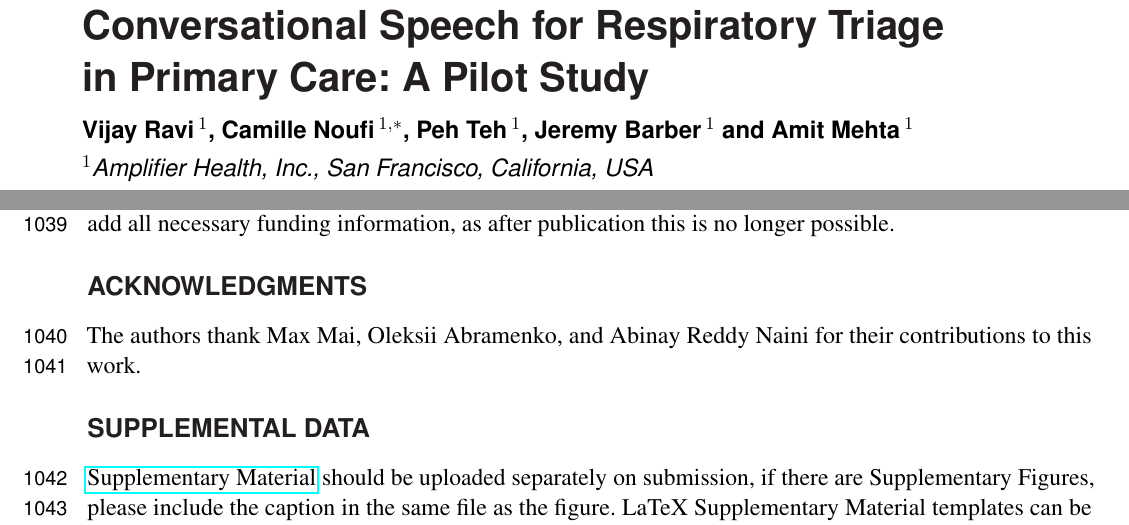
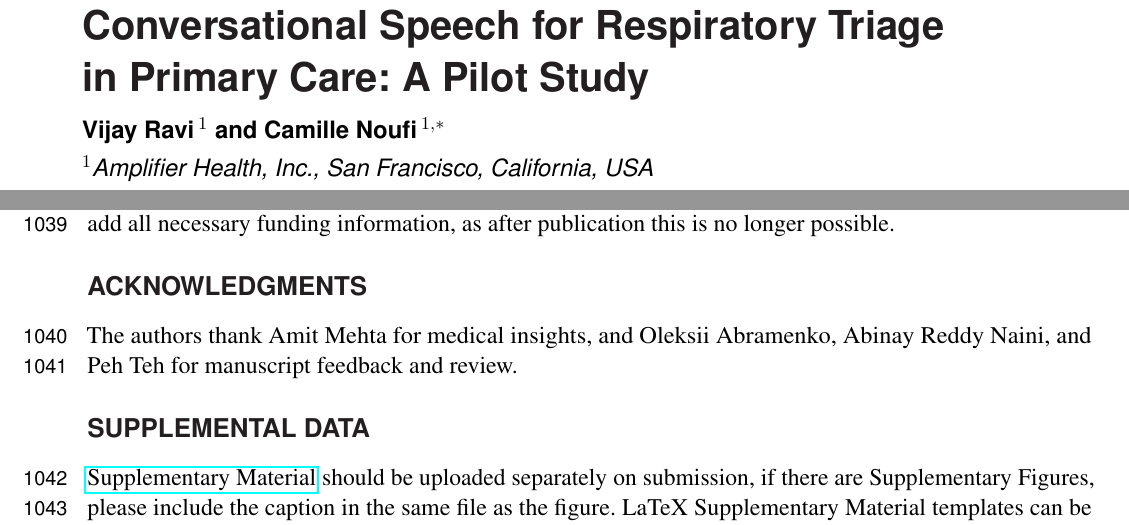
Before and after one commit to vjsravi/frontiers-2026-paper, a LaTeX document (frontiers.tex): two parts of pages 1 and 26 of 33, joined at a grey line, cut so that both start at the same text. Compiled offline with pdfLaTeX.

Commit message:
reduce author list to Vijay Ravi and Camille Noufi; move Peh Teh and Amit Mehta to acknowledgments with per-person contributions; remove Max Mai and Jeremy Barber
Co-Authored-By: Claude Opus 4.7 (1M context) <noreply@anthropic.com>

```diff
--- a/frontiers.tex
+++ b/frontiers.tex
@@ -28,7 +28,7 @@
 
 \def\keyFont{\fontsize{8}{11}\helveticabold }
 \def\firstAuthorLast{Ravi {et~al.}}
-\def\Authors{Vijay Ravi\,$^{1}$, Camille Noufi\,$^{1,*}$, Peh Teh\,$^{1}$, Jeremy Barber\,$^{1}$ and Amit Mehta\,$^{1}$}
+\def\Authors{Vijay Ravi\,$^{1}$ and Camille Noufi\,$^{1,*}$}
 \def\Address{$^{1}$Amplifier Health, Inc., San Francisco, California, USA}
 \def\corrAuthor{Camille Noufi}
 
@@ -441,7 +441,7 @@ The Author Contributions section is mandatory for all articles, including articl
 Details of all funding sources should be provided, including grant numbers if applicable. Please ensure to add all necessary funding information, as after publication this is no longer possible.
 
 \section*{Acknowledgments}
-The authors thank Max Mai, Oleksii Abramenko, and Abinay Reddy Naini for their contributions to this work.
+The authors thank Amit Mehta for medical insights, and Oleksii Abramenko, Abinay Reddy Naini, and Peh Teh for manuscript feedback and review.
 
 \section*{Supplemental Data}
  \href{http://home.frontiersin.org/about/author-guidelines#SupplementaryMaterial}{Supplementary Material} should be uploaded separately on submission, if there are Supplementary Figures, please include the caption in the same file as the figure. LaTeX Supplementary Material templates can be found in the Frontiers LaTeX folder.
```
